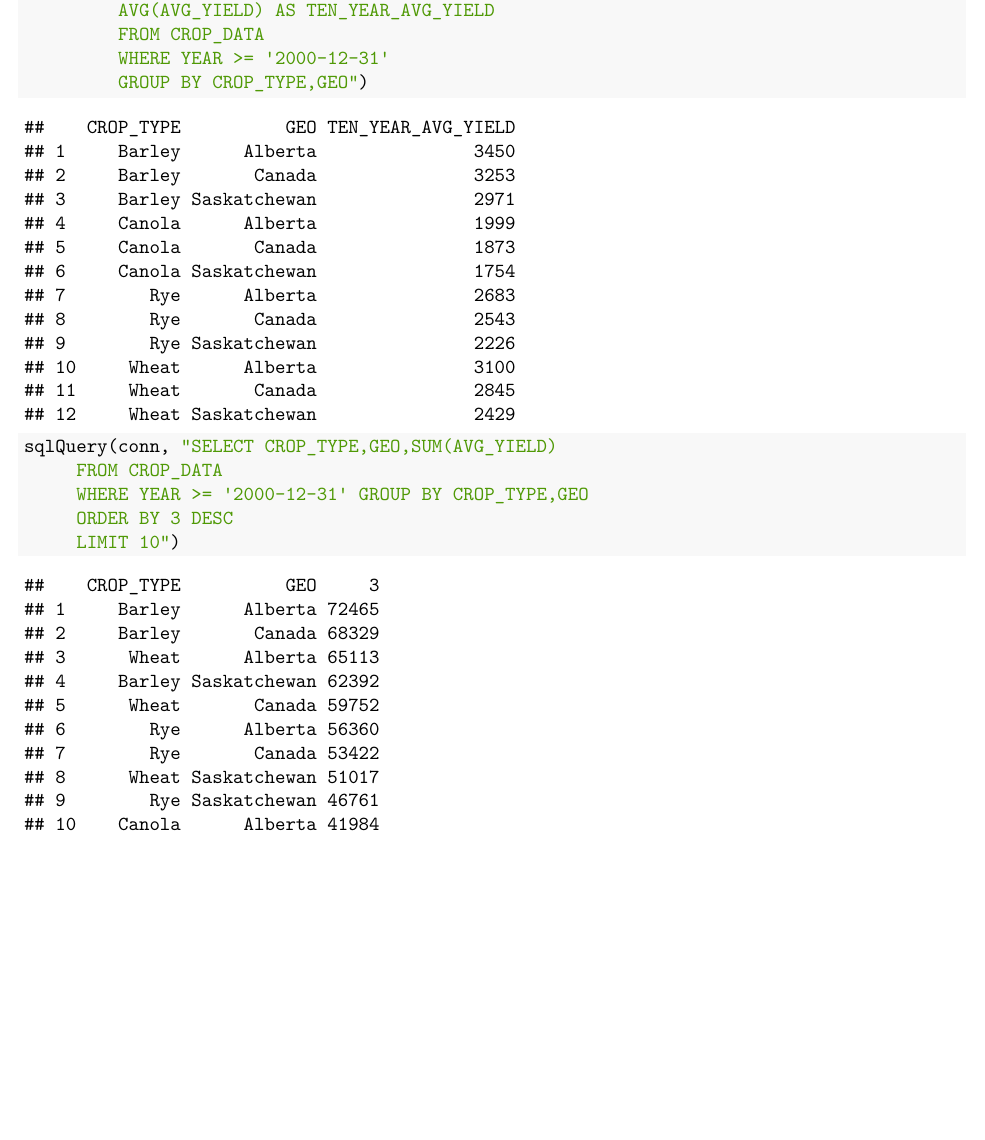
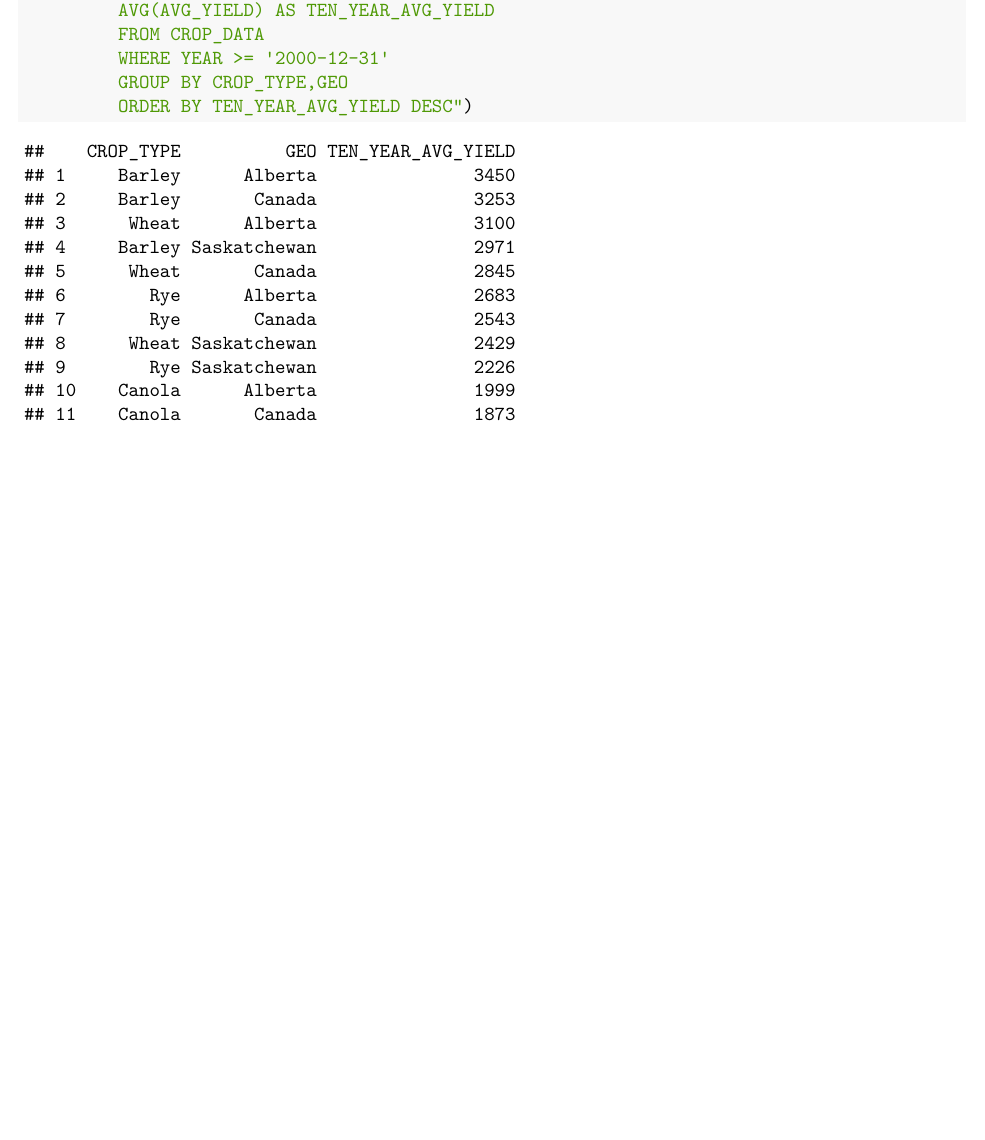
Before and after one commit to mkgibertjr/CodingSample_SQLwithR, an R Markdown document (SQLforR_FinalProject.Rmd): part of page 8 of 9, cut so that both start at the same text, the shorter picture padded with empty space. The pictures show the output file SQLforR_FinalProject.pdf that the author committed with the source.

Commit message:
20221028-1628: Completed assigment

````diff
--- a/SQLforR_FinalProject.Rmd
+++ b/SQLforR_FinalProject.Rmd
@@ -451,30 +451,14 @@ sqlQuery(conn,"
          AVG(AVG_YIELD) AS TEN_YEAR_AVG_YIELD
          FROM CROP_DATA
          WHERE YEAR >= '2000-12-31'
-         GROUP BY CROP_TYPE,GEO")
+         GROUP BY CROP_TYPE,GEO
+         ORDER BY TEN_YEAR_AVG_YIELD DESC")
 
 ```
 
 ```{r Exercise3_Problem11_ranked_run, echo=FALSE}
 
-sqlQuery(conn,"SELECT CROP_TYPE,GEO,AVG(AVG_YIELD) AS TEN_YEAR_AVG_YIELD FROM CROP_DATA WHERE YEAR >= '2000-12-31' GROUP BY CROP_TYPE,GEO")
-
-```
-
-```{r Exercise3_Problem11_summed,eval=FALSE}
-
-sqlQuery(conn,
-    "SELECT CROP_TYPE,GEO,SUM(AVG_YIELD)
-     FROM CROP_DATA
-     WHERE YEAR >= '2000-12-31' GROUP BY CROP_TYPE,GEO
-     ORDER BY 3 DESC
-     LIMIT 10")
-
-```
-
-```{r Exercise3_Problem11_summed_run,echo=FALSE}
-
-sqlQuery(conn,"SELECT CROP_TYPE,GEO,SUM(AVG_YIELD) FROM CROP_DATA WHERE YEAR >= '2000-12-31' GROUP BY CROP_TYPE,GEO ORDER BY 3 DESC LIMIT 10")
+sqlQuery(conn,"SELECT CROP_TYPE,GEO,AVG(AVG_YIELD) AS TEN_YEAR_AVG_YIELD FROM CROP_DATA WHERE YEAR >= '2000-12-31' GROUP BY CROP_TYPE,GEO ORDER BY TEN_YEAR_AVG_YIELD DESC")
 
 ```
 
````
Also changed, not shown: SQLforR_FinalProject.pdf.
